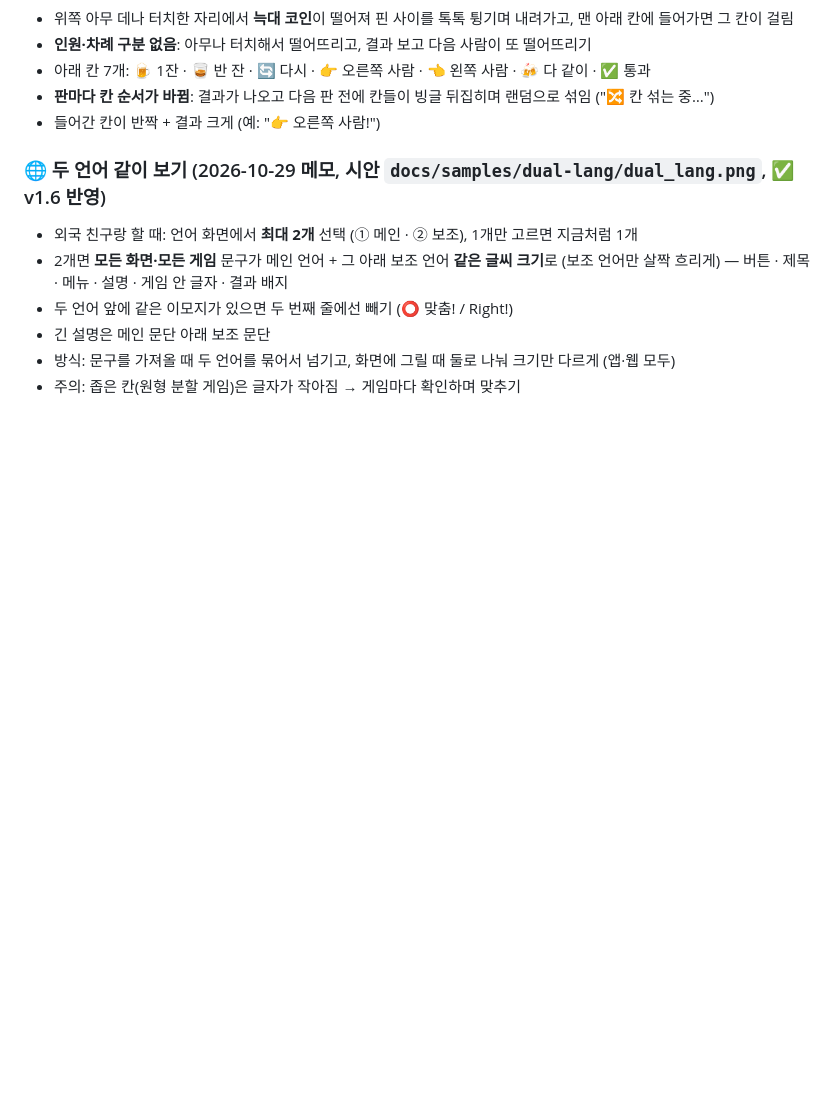
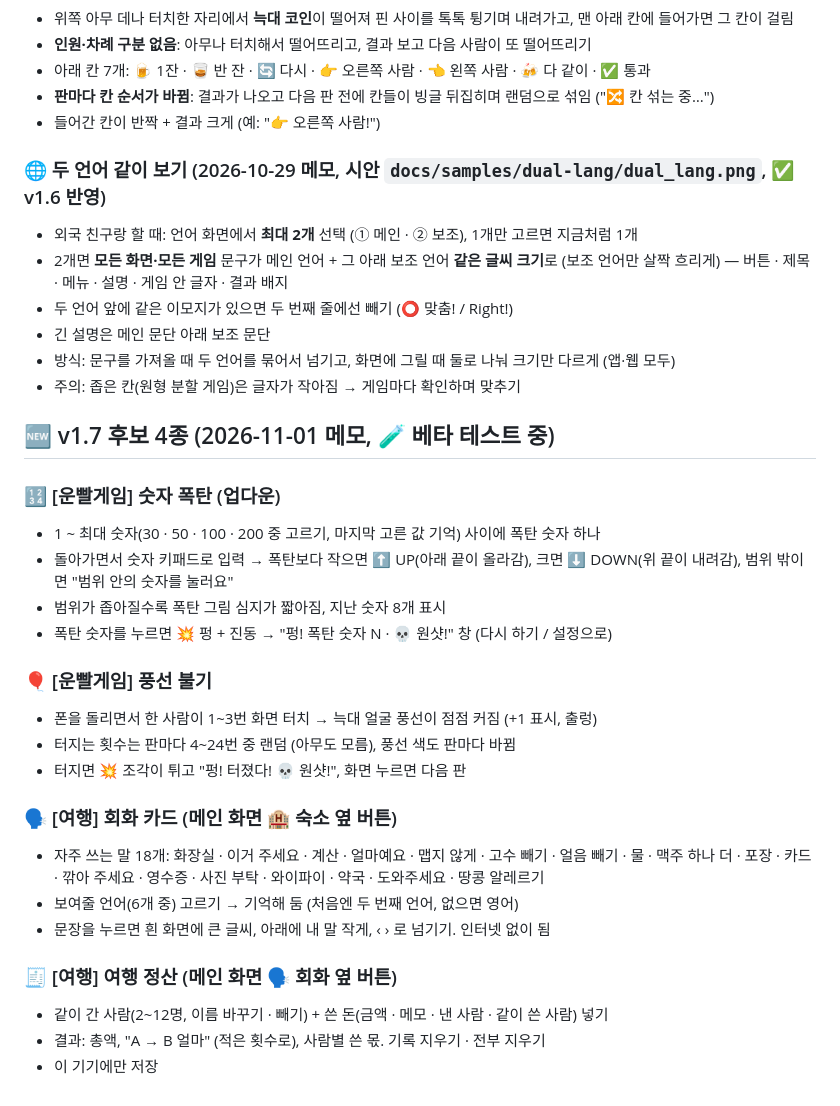
Before and after one commit to wanopro/wolfgames, a Markdown page: docs/BACKLOG.md, the part around the change. GitHub-like rendering; blank space fills up the shorter version.

Commit message:
메모: v1.7 후보 4종 (숫자 폭탄 · 풍선 불기 · 회화 카드 · 여행 정산)
Co-Authored-By: Claude Opus 5.5 <noreply@anthropic.com>
Claude-Session: https://claude.ai/code/session_013mN1tc9XfbmBn9GeSidaFd

```diff
--- a/docs/BACKLOG.md
+++ b/docs/BACKLOG.md
@@ -264,3 +264,26 @@
 - 긴 설명은 메인 문단 아래 보조 문단
 - 방식: 문구를 가져올 때 두 언어를 묶어서 넘기고, 화면에 그릴 때 둘로 나눠 크기만 다르게 (앱·웹 모두)
 - 주의: 좁은 칸(원형 분할 게임)은 글자가 작아짐 → 게임마다 확인하며 맞추기
+
+## 🆕 v1.7 후보 4종 (2026-11-01 메모, 🧪 베타 테스트 중)
+
+### 🔢 [운빨게임] 숫자 폭탄 (업다운)
+- 1 ~ 최대 숫자(30 · 50 · 100 · 200 중 고르기, 마지막 고른 값 기억) 사이에 폭탄 숫자 하나
+- 돌아가면서 숫자 키패드로 입력 → 폭탄보다 작으면 ⬆️ UP(아래 끝이 올라감), 크면 ⬇️ DOWN(위 끝이 내려감), 범위 밖이면 "범위 안의 숫자를 눌러요"
+- 범위가 좁아질수록 폭탄 그림 심지가 짧아짐, 지난 숫자 8개 표시
+- 폭탄 숫자를 누르면 💥 펑 + 진동 → "펑! 폭탄 숫자 N · 💀 원샷!" 창 (다시 하기 / 설정으로)
+
+### 🎈 [운빨게임] 풍선 불기
+- 폰을 돌리면서 한 사람이 1~3번 화면 터치 → 늑대 얼굴 풍선이 점점 커짐 (+1 표시, 출렁)
+- 터지는 횟수는 판마다 4~24번 중 랜덤 (아무도 모름), 풍선 색도 판마다 바뀜
+- 터지면 💥 조각이 튀고 "펑! 터졌다! 💀 원샷!", 화면 누르면 다음 판
+
+### 🗣️ [여행] 회화 카드 (메인 화면 🏨 숙소 옆 버튼)
+- 자주 쓰는 말 18개: 화장실 · 이거 주세요 · 계산 · 얼마예요 · 맵지 않게 · 고수 빼기 · 얼음 빼기 · 물 · 맥주 하나 더 · 포장 · 카드 · 깎아 주세요 · 영수증 · 사진 부탁 · 와이파이 · 약국 · 도와주세요 · 땅콩 알레르기
+- 보여줄 언어(6개 중) 고르기 → 기억해 둠 (처음엔 두 번째 언어, 없으면 영어)
+- 문장을 누르면 흰 화면에 큰 글씨, 아래에 내 말 작게, ‹ › 로 넘기기. 인터넷 없이 됨
+
+### 🧾 [여행] 여행 정산 (메인 화면 🗣️ 회화 옆 버튼)
+- 같이 간 사람(2~12명, 이름 바꾸기 · 빼기) + 쓴 돈(금액 · 메모 · 낸 사람 · 같이 쓴 사람) 넣기
+- 결과: 총액, "A → B 얼마" (적은 횟수로), 사람별 쓴 몫. 기록 지우기 · 전부 지우기
+- 이 기기에만 저장
```
